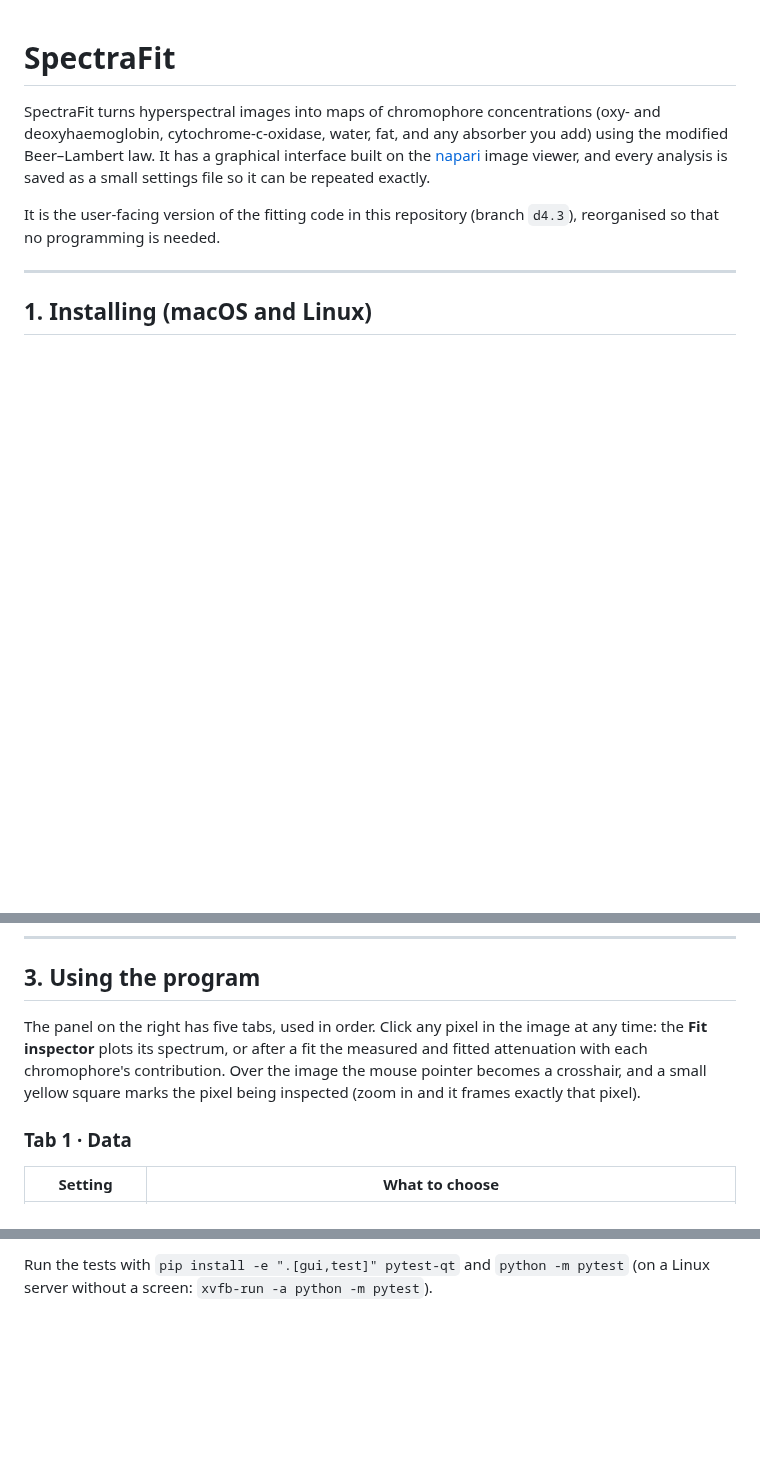
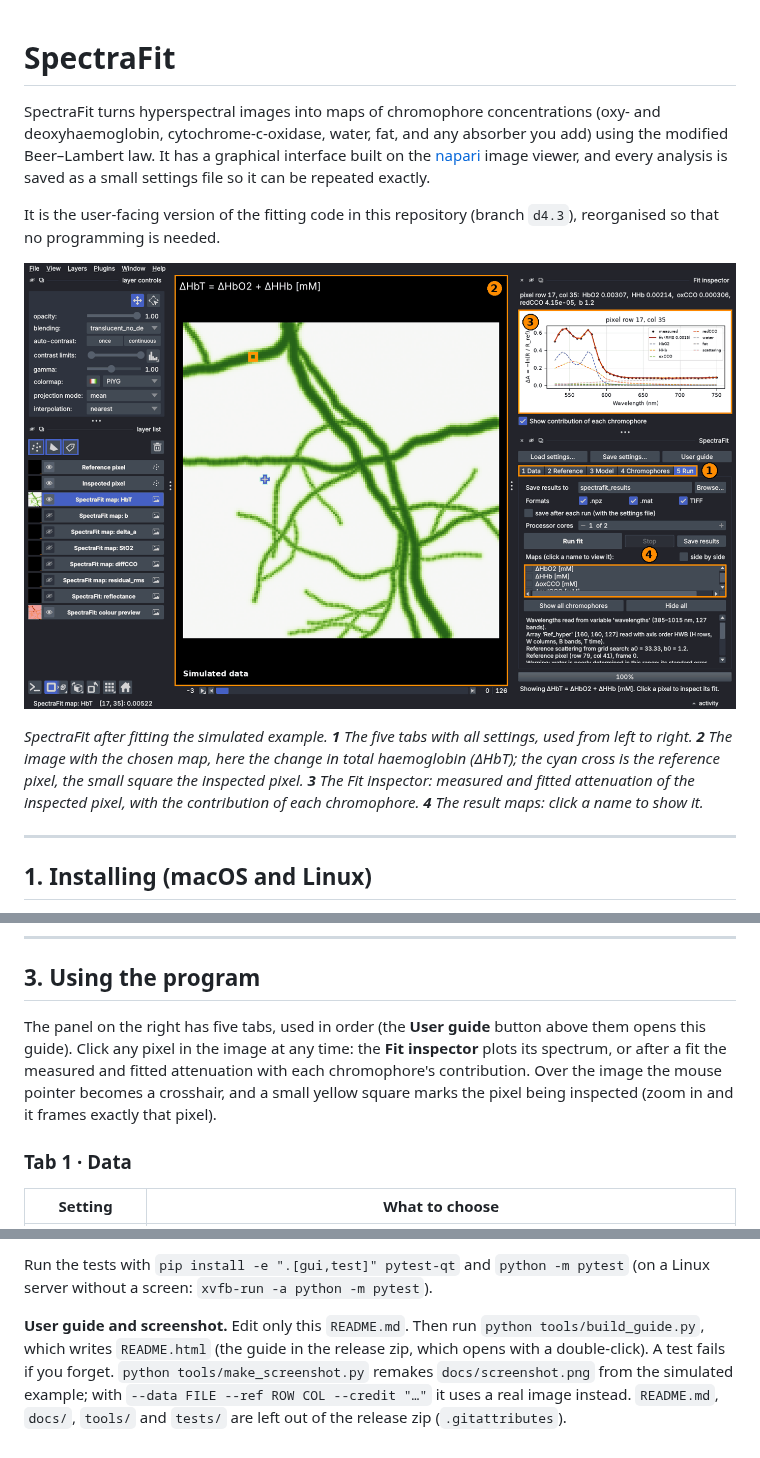
Before and after one commit to HyperProbe/SpectraFit, a Markdown page: spectrafit/README.md, 3 parts joined by grey strips. Drawn GitHub-style; pictures changed too: spectrafit/docs/screenshot.png (added); blank space fills up the shorter version.

```diff
--- a/spectrafit/README.md
+++ b/spectrafit/README.md
@@ -3,6 +3,10 @@
 SpectraFit turns hyperspectral images into maps of chromophore concentrations (oxy- and deoxyhaemoglobin, cytochrome-c-oxidase, water, fat, and any absorber you add) using the modified Beer–Lambert law. It has a graphical interface built on the [napari](https://napari.org) image viewer, and every analysis is saved as a small settings file so it can be repeated exactly.
 
 It is the user-facing version of the fitting code in this repository (branch `d4.3`), reorganised so that no programming is needed.
+
+![SpectraFit after fitting the simulated example](docs/screenshot.png)
+
+*SpectraFit after fitting the simulated example. **1** The five tabs with all settings, used from left to right. **2** The image with the chosen map, here the change in total haemoglobin (ΔHbT); the cyan cross is the reference pixel, the small square the inspected pixel. **3** The Fit inspector: measured and fitted attenuation of the inspected pixel, with the contribution of each chromophore. **4** The result maps: click a name to show it.*
 
 ---
 
@@ -43,7 +47,7 @@ This writes a simulated 160×160 image of tissue with blood vessels (`example_cu
 
 ## 3. Using the program
 
-The panel on the right has five tabs, used in order. Click any pixel in the image at any time: the **Fit inspector** plots its spectrum, or after a fit the measured and fitted attenuation with each chromophore's contribution. Over the image the mouse pointer becomes a crosshair, and a small yellow square marks the pixel being inspected (zoom in and it frames exactly that pixel).
+The panel on the right has five tabs, used in order (the **User guide** button above them opens this guide). Click any pixel in the image at any time: the **Fit inspector** plots its spectrum, or after a fit the measured and fitted attenuation with each chromophore's contribution. Over the image the mouse pointer becomes a crosshair, and a small yellow square marks the pixel being inspected (zoom in and it frames exactly that pixel).
 
 ### Tab 1 · Data
 
@@ -207,3 +211,5 @@ The fitting model is the one in `src/scattering_model/scatter.py` and `scatter_o
 Calling SpectraFit from your own Python script: the multi-core fit starts worker processes with the "spawn" method, so put the script's code under `if __name__ == "__main__":`. Without it SpectraFit notices, uses one core and says so in the notes.
 
 Run the tests with `pip install -e ".[gui,test]" pytest-qt` and `python -m pytest` (on a Linux server without a screen: `xvfb-run -a python -m pytest`).
+
+**User guide and screenshot.** Edit only this `README.md`. Then run `python tools/build_guide.py`, which writes `README.html` (the guide in the release zip, which opens with a double-click). A test fails if you forget. `python tools/make_screenshot.py` remakes `docs/screenshot.png` from the simulated example; with `--data FILE --ref ROW COL --credit "…"` it uses a real image instead. `README.md`, `docs/`, `tools/` and `tests/` are left out of the release zip (`.gitattributes`).
```
Also changed, not shown: README.md (+3 -1 lines), 9 other files.
